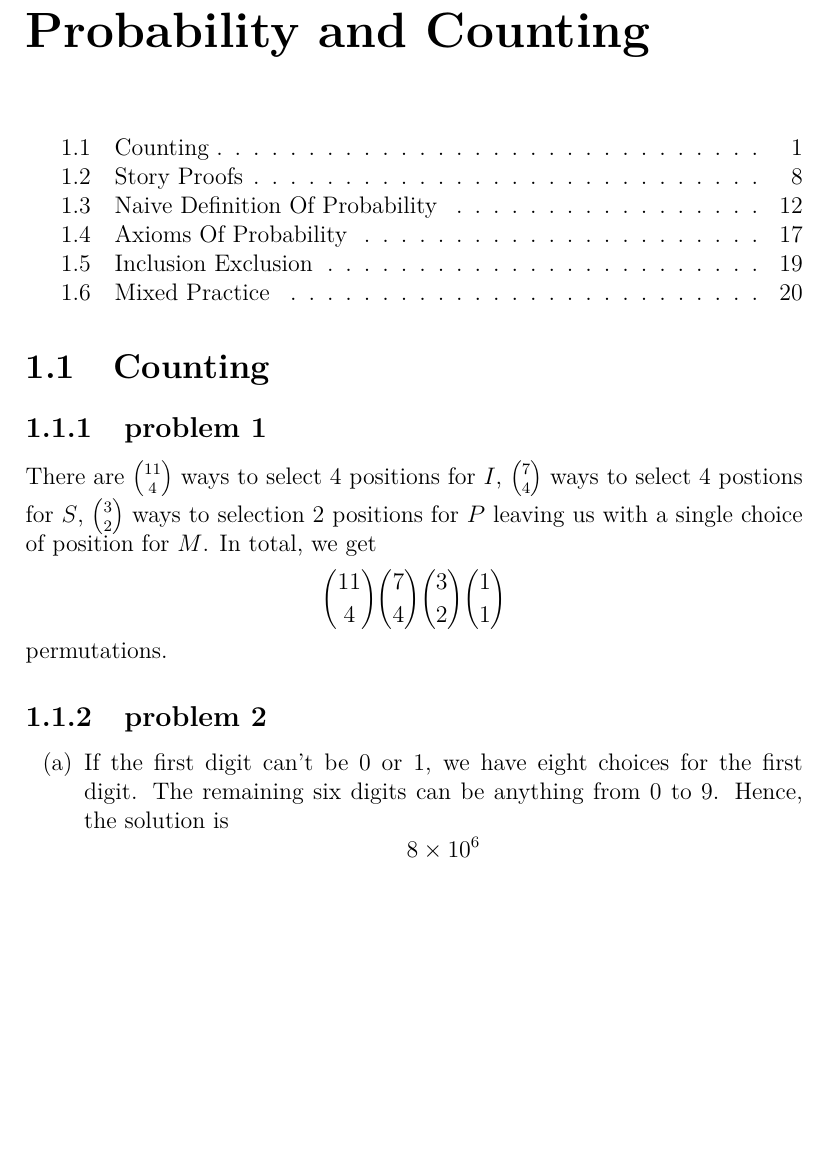
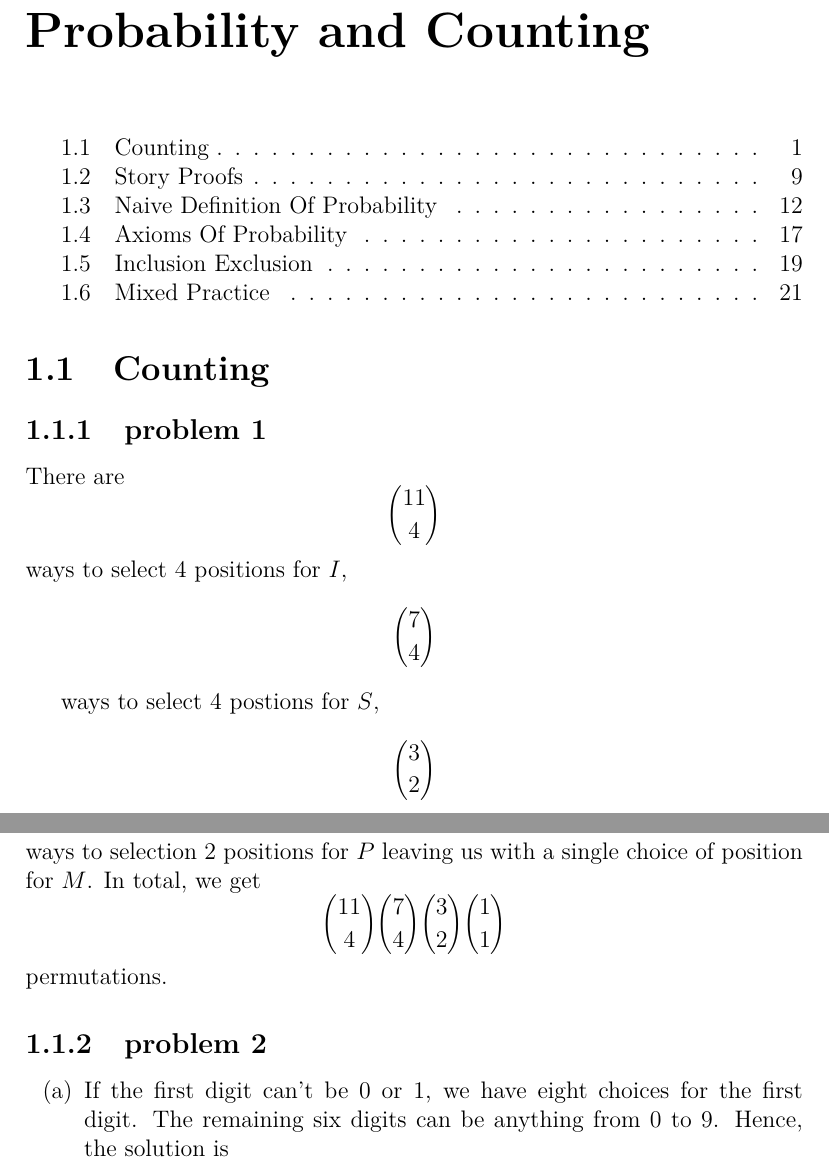
Before and after one commit to fifthist/Introduction-To-Probability-Blitzstein-Solutions, a LaTeX book (src/index.tex, which reads src/chapters/1/sections/counting/problems/1.tex): part of page 3 of 56 before the commit and two parts of pages 3 and 4 of 57 after it, the two joined at a grey line, cut so that both start at the same text, the shorter picture padded with empty space. Compiled offline with pdfLaTeX.

Commit message:
Update to square brackets to see if this causes the binomial coefficient rendering bug

```diff
--- a/src/chapters/1/sections/counting/problems/1.tex
+++ b/src/chapters/1/sections/counting/problems/1.tex
@@ -1,5 +1,6 @@
-There are $\binom{11}{4}$ ways to select $4$ positions for $I$, ${7 \choose 4}$
-ways to select $4$ postions for $S$, ${3 \choose 2}$ ways to selection $2$
+There are \[\binom{11}{4}\] ways to select $4$ positions for $I$, \[\binom{7}{4}\]
+
+ways to select $4$ postions for $S$, \[\binom{3}{2}\] ways to selection $2$
 positions for $P$ leaving us with a single choice of position for $M$. In total,
 we get
-\[{11 \choose 4}{7 \choose 4}{3 \choose 2}{1 \choose 1}\] permutations.
+\[\binom{11}{4}\binom{7}{4}\binom{3}{2}\binom{1}{1}\] permutations.
```
